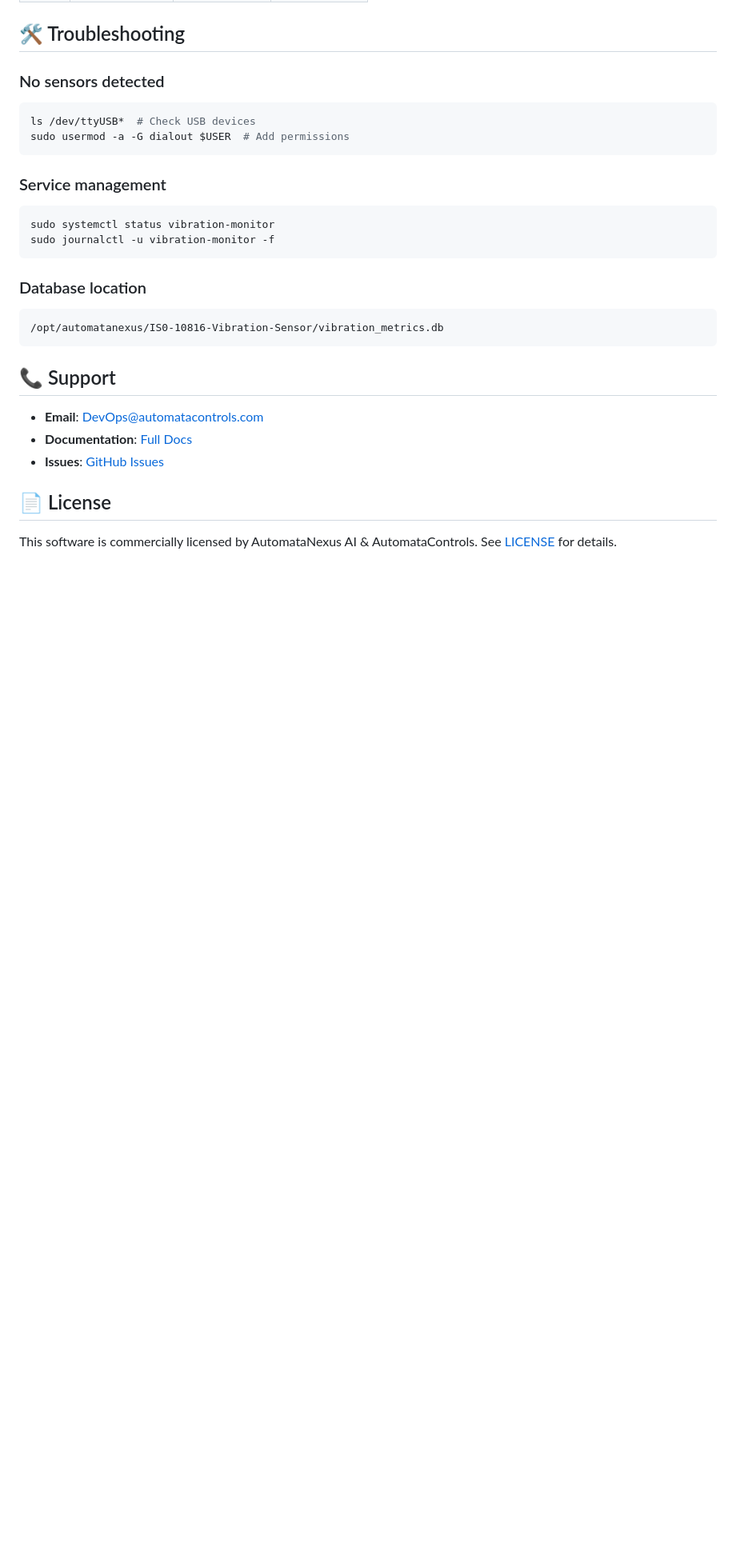
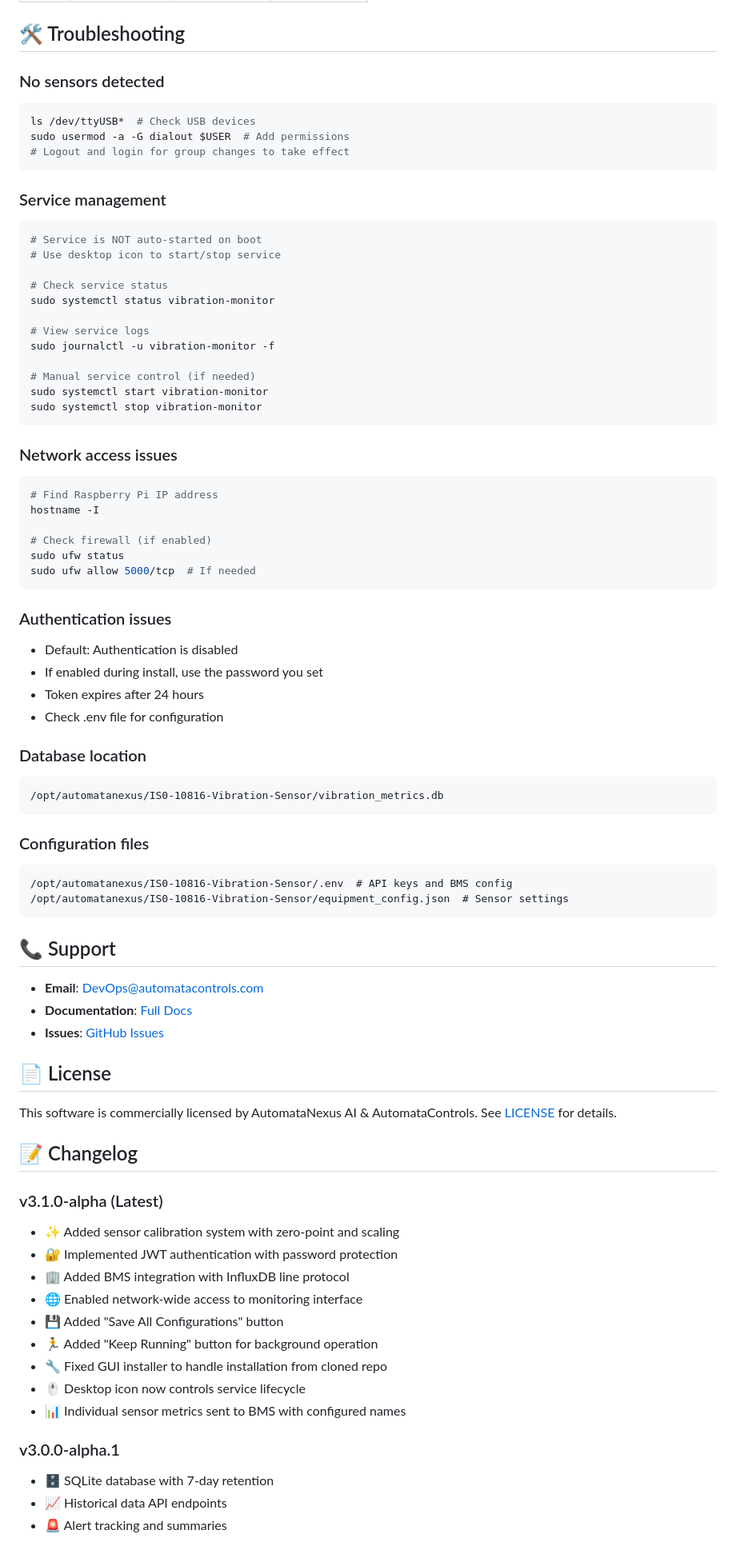
Before and after one commit to AutomataControls/IS0-10816-Vibration-Sensor, a Markdown page: README.md, the part around one of its changes. Shown at 80% size. Drawn GitHub-style; blank space fills up the shorter version.

````diff
--- a/README.md
+++ b/README.md
@@ -119,17 +182,50 @@ Import `node-red-examples.json` for complete flows including:
 ```bash
 ls /dev/ttyUSB*  # Check USB devices
 sudo usermod -a -G dialout $USER  # Add permissions
+# Logout and login for group changes to take effect
 ```
 
 ### Service management
 ```bash
+# Service is NOT auto-started on boot
+# Use desktop icon to start/stop service
+
+# Check service status
 sudo systemctl status vibration-monitor
+
+# View service logs
 sudo journalctl -u vibration-monitor -f
+
+# Manual service control (if needed)
+sudo systemctl start vibration-monitor
+sudo systemctl stop vibration-monitor
 ```
+
+### Network access issues
+```bash
+# Find Raspberry Pi IP address
+hostname -I
+
+# Check firewall (if enabled)
+sudo ufw status
+sudo ufw allow 5000/tcp  # If needed
+```
+
+### Authentication issues
+- Default: Authentication is disabled
+- If enabled during install, use the password you set
+- Token expires after 24 hours
+- Check .env file for configuration
 
 ### Database location
 ```
 /opt/automatanexus/IS0-10816-Vibration-Sensor/vibration_metrics.db
+```
+
+### Configuration files
+```
+/opt/automatanexus/IS0-10816-Vibration-Sensor/.env  # API keys and BMS config
+/opt/automatanexus/IS0-10816-Vibration-Sensor/equipment_config.json  # Sensor settings
 ```
 
 ## 📞 Support
@@ -143,3 +239,21 @@ sudo journalctl -u vibration-monitor -f
 This software is commercially licensed by AutomataNexus AI & AutomataControls.
 See [LICENSE](LICENSE) for details.
 
+## 📝 Changelog
+
+### v3.1.0-alpha (Latest)
+- ✨ Added sensor calibration system with zero-point and scaling
+- 🔐 Implemented JWT authentication with password protection
+- 🏢 Added BMS integration with InfluxDB line protocol
+- 🌐 Enabled network-wide access to monitoring interface
+- 💾 Added "Save All Configurations" button
+- 🏃 Added "Keep Running" button for background operation
+- 🔧 Fixed GUI installer to handle installation from cloned repo
+- 🖱️ Desktop icon now controls service lifecycle
+- 📊 Individual sensor metrics sent to BMS with configured names
+
+### v3.0.0-alpha.1
+- 🗄️ SQLite database with 7-day retention
+- 📈 Historical data API endpoints
+- 🚨 Alert tracking and summaries
+
````
Also changed, not shown: other parts of README.md (+93 -25 lines).
